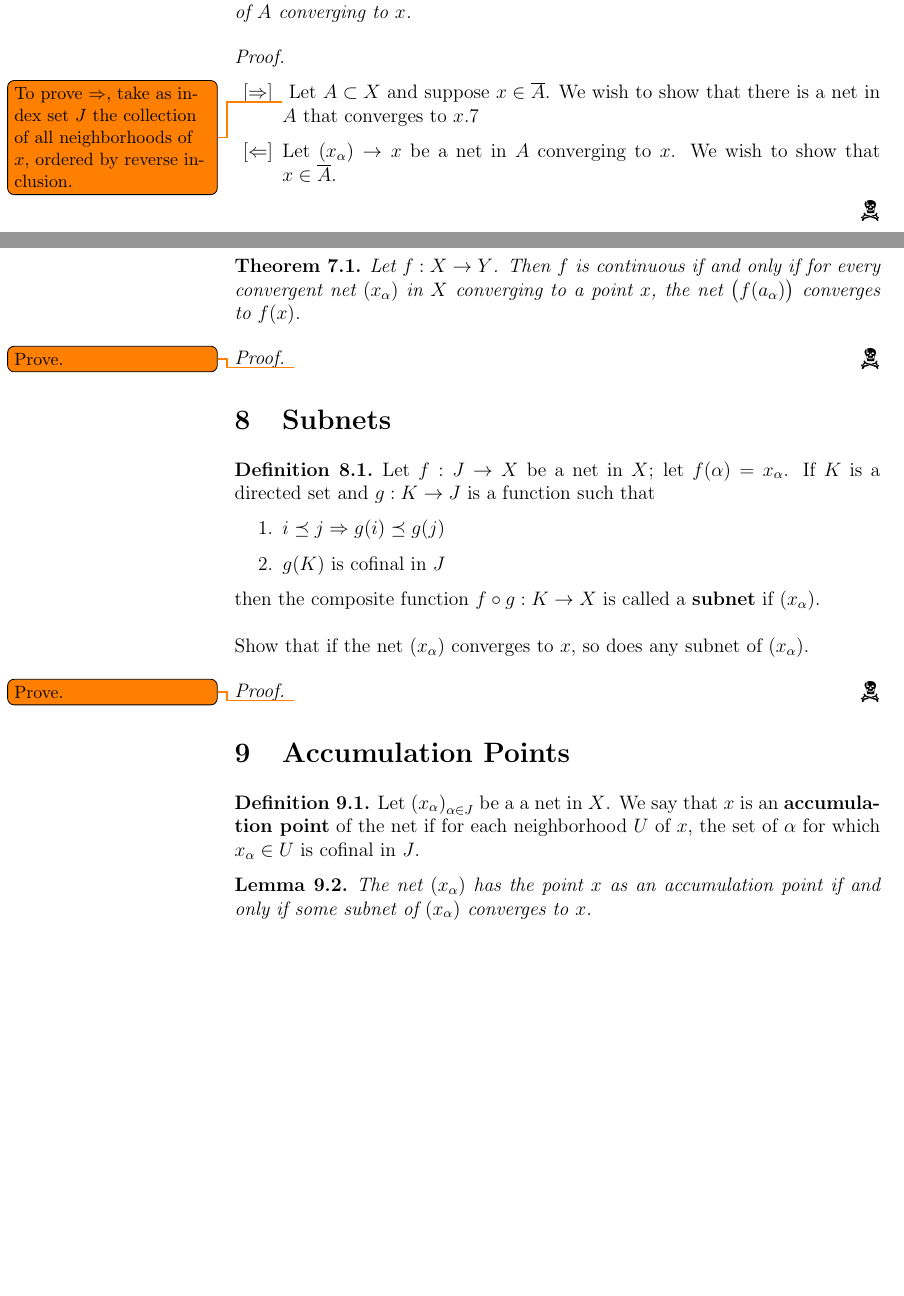
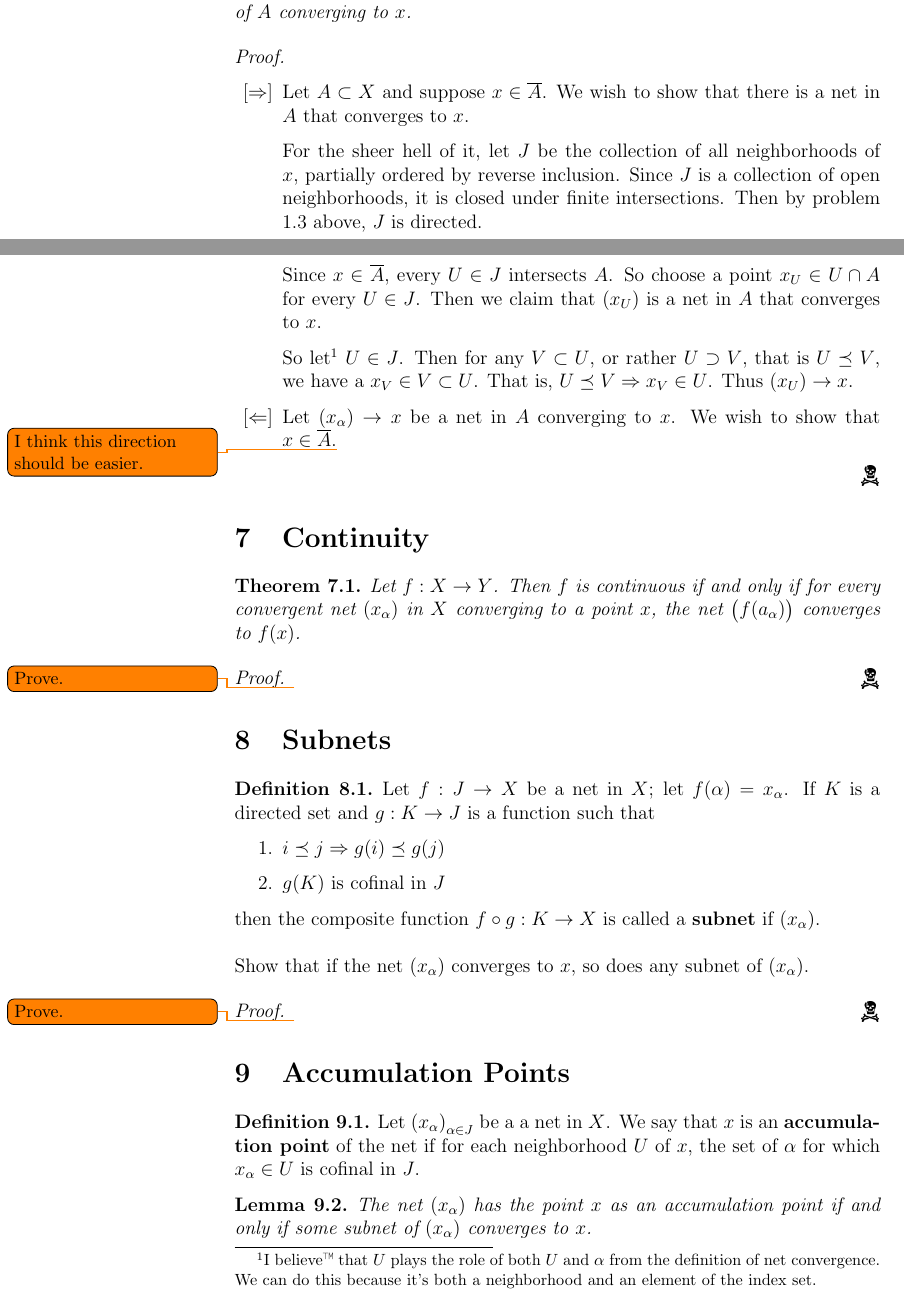
Before and after one commit to Notgnoshi/topological-nets, a LaTeX document (nets.tex): two parts of pages 4 and 5 of 5 before the commit and two parts of pages 4 and 5 of 6 after it, joined at a grey line, cut so that both start at the same text, the shorter picture padded with empty space. Compiled offline with pdfLaTeX.

Commit message:
Finish half of problem 6

```diff
--- a/nets.tex
+++ b/nets.tex
@@ -208,8 +209,26 @@ Show that if $X$ is Hausdorff, a net in $X$ converges to at most one point.
     % Move the \item to the next line...
     \ \vspace{-0.5cm}\newline
     \begin{itemize}
-        \item[$\lbrack\Rightarrow\rbrack$]\todo{To prove $\Rightarrow$, take as index set $J$ the collection of all neighborhoods of $x$, ordered by reverse inclusion.} Let $A \subset X$ and suppose $x \in \overline A$. We wish to show that there is a net in $A$ that converges to $x$.7
-        \item[$\lbrack\Leftarrow\rbrack$] Let $(x_\alpha) \to x$ be a net in $A$ converging to $x$. We wish to show that $x \in \overline A$.
+        \item[$\lbrack\Rightarrow\rbrack$] Let $A \subset X$ and suppose $x \in \overline A$. We
+              wish to show that there is a net in $A$ that converges to $x$.
+
+              For the sheer hell of it, let $J$ be the collection of all neighborhoods of $x$,
+              partially ordered by reverse inclusion. Since $J$ is a collection of open
+              neighborhoods, it is closed under finite intersections. Then by problem 1.3 above,
+              $J$ is directed.
+
+              Since $x \in \overline A$, every $U \in J$ intersects $A$. So choose a point
+              $x_U \in U \cap A$ for every $U \in J$. Then we claim that $(x_U)$ is a net in
+              $A$ that converges to $x$.
+
+              So let\footnote{I believe\texttrademark{} that $U$ plays the role of
+                  both $U$ and $\alpha$ from the definition of net convergence. We can do this
+                  because it's both a neighborhood and an element of the index set.}
+              $U \in J$. Then for any $V \subset U$, or rather $U \supset V$, that is
+              $U \preceq V$, we have a $x_V \in V \subset U$. That is,
+              $U \preceq V \Rightarrow x_V \in U$. Thus $(x_U) \to x$.
+        \item[$\lbrack\Leftarrow\rbrack$] Let $(x_\alpha) \to x$ be a net in $A$ converging to $x$.
+              We wish to show that $x \in \overline A$.\todo{I think this direction should be easier.}{}
     \end{itemize}
 
 \end{proof}
```
Also changed, not shown: nets.tex (3 more changed lines).
